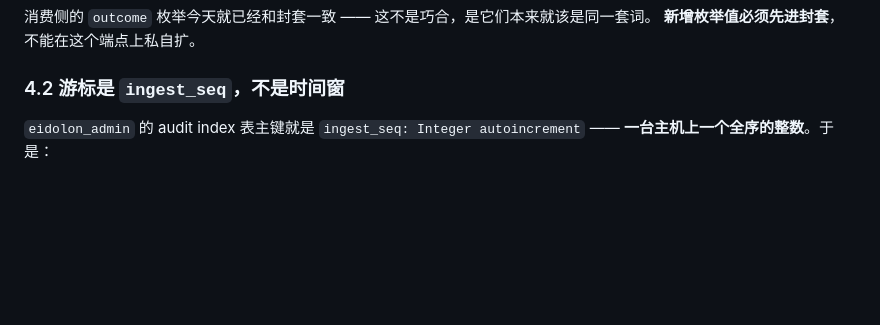
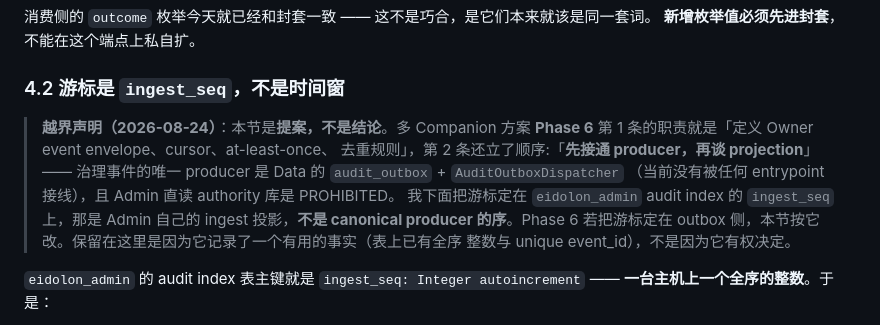
Before and after one commit to eidolon-os/eidolon_client_mobile, a Markdown page: docs/mission-control-local-api-contract.md, the part around the change. Drawn GitHub-style; blank space fills up the shorter version.

```diff
--- a/docs/mission-control-local-api-contract.md
+++ b/docs/mission-control-local-api-contract.md
@@ -242,6 +242,16 @@ Accept: text/event-stream
 
 ### 4.2 游标是 `ingest_seq`，不是时间窗
 
+> **越界声明（2026-08-24）**：本节是**提案，不是结论**。多 Companion 方案
+> **Phase 6** 第 1 条的职责就是「定义 Owner event envelope、cursor、at-least-once、
+> 去重规则」，第 2 条还立了顺序:「**先接通 producer，再谈 projection**」——
+> 治理事件的唯一 producer 是 Data 的 `audit_outbox` + `AuditOutboxDispatcher`
+> （当前没有被任何 entrypoint 接线），且 Admin 直读 authority 库是 PROHIBITED。
+> 我下面把游标定在 `eidolon_admin` audit index 的 `ingest_seq` 上，那是 Admin
+> 自己的 ingest 投影，**不是 canonical producer 的序**。Phase 6 若把游标定在
+> outbox 侧，本节按它改。保留在这里是因为它记录了一个有用的事实（表上已有全序
+> 整数与 unique event_id），不是因为它有权决定。
+
 `eidolon_admin` 的 audit index 表主键就是 `ingest_seq: Integer autoincrement` ——
 **一台主机上一个全序的整数**。于是：
 
```
Also changed, not shown: docs/product-surface-plan.md (+16 -2 lines).
